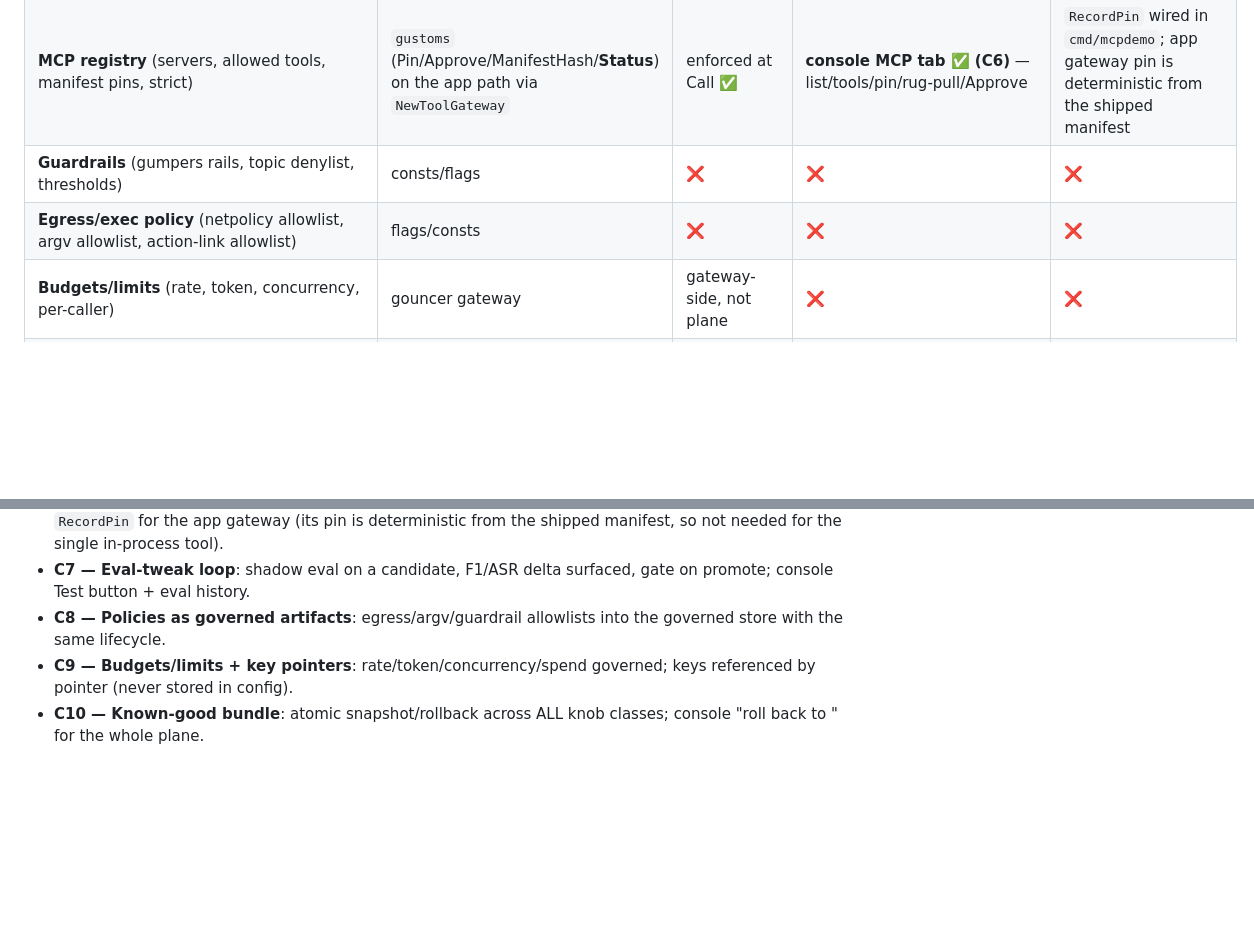
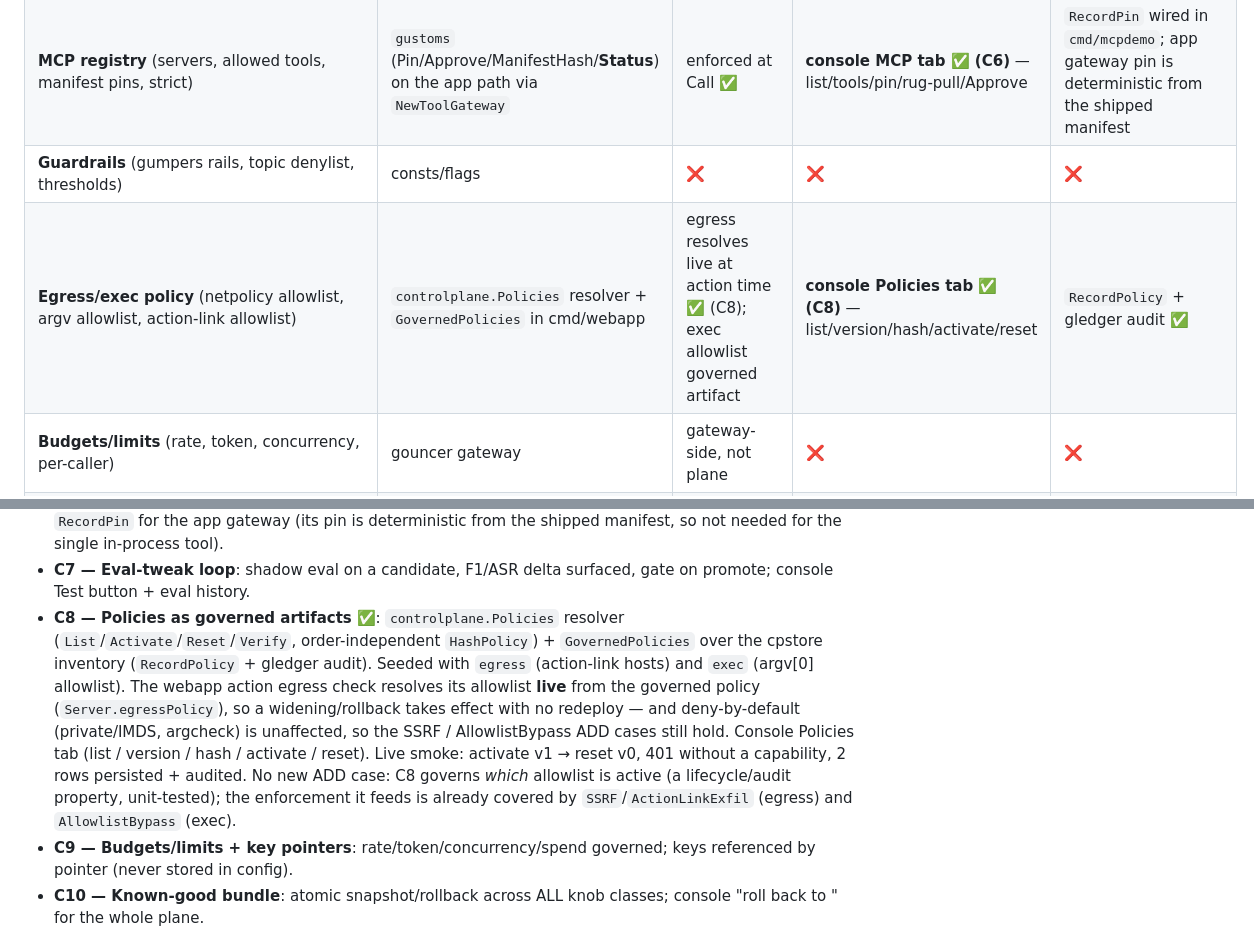
Before and after one commit to t0ul/ai-security-engineering, a Markdown page: docs/CONTROL-PLANE-PLAN.md, 2 parts joined by grey strips. Rendered like a GitHub page; blank space fills up the shorter version.

Commit message:
docs: C8 governed policies done

```diff
--- a/docs/CONTROL-PLANE-PLAN.md
+++ b/docs/CONTROL-PLANE-PLAN.md
@@ -18,7 +18,7 @@ Implementation is t's (dev-caveman); this is the architecture.
 | **Model bindings** (logical→gguf, allowlist) | orchestrator fields; gouncer allowlist | ❌ (fields); no `extractor` | ❌ | ❌ |
 | **MCP registry** (servers, allowed tools, manifest pins, strict) | `gustoms` (Pin/Approve/ManifestHash/**Status**) on the app path via `NewToolGateway` | enforced at Call ✅ | **console MCP tab ✅ (C6)** — list/tools/pin/rug-pull/Approve | `RecordPin` wired in `cmd/mcpdemo`; app gateway pin is deterministic from the shipped manifest |
 | **Guardrails** (gumpers rails, topic denylist, thresholds) | consts/flags | ❌ | ❌ | ❌ |
-| **Egress/exec policy** (netpolicy allowlist, argv allowlist, action-link allowlist) | flags/consts | ❌ | ❌ | ❌ |
+| **Egress/exec policy** (netpolicy allowlist, argv allowlist, action-link allowlist) | `controlplane.Policies` resolver + `GovernedPolicies` in cmd/webapp | egress resolves live at action time ✅ (C8); exec allowlist governed artifact | **console Policies tab ✅ (C8)** — list/version/hash/activate/reset | `RecordPolicy` + gledger audit ✅ |
 | **Budgets/limits** (rate, token, concurrency, per-caller) | gouncer gateway | gateway-side, not plane | ❌ | ❌ |
 | **Keys/virtual keys** | gouncer | gateway-side | ❌ | ❌ (secrets stay out of config; pointers only) |
 | **Eval scores + thresholds** (F1 gate, ASR gate, per-label latest) | `eval.ScoreEvents`; `cmd/livecheck`→`RecordEval`; `cpstore.LatestEval`; `mlops.PromoteWithLatestEval` | standalone; not tied to changes | ❌ | partial (livecheck only) |
@@ -220,8 +220,19 @@ so the bridge can't silently un-wire.
   from the shipped manifest, so not needed for the single in-process tool).
 - **C7 — Eval-tweak loop**: shadow eval on a candidate, F1/ASR delta surfaced,
   gate on promote; console Test button + eval history.
-- **C8 — Policies as governed artifacts**: egress/argv/guardrail allowlists into
-  the governed store with the same lifecycle.
+- **C8 — Policies as governed artifacts** ✅: `controlplane.Policies` resolver
+  (`List`/`Activate`/`Reset`/`Verify`, order-independent `HashPolicy`) +
+  `GovernedPolicies` over the cpstore inventory (`RecordPolicy` + gledger audit).
+  Seeded with `egress` (action-link hosts) and `exec` (argv[0] allowlist). The
+  webapp action egress check resolves its allowlist **live** from the governed
+  policy (`Server.egressPolicy`), so a widening/rollback takes effect with no
+  redeploy — and deny-by-default (private/IMDS, argcheck) is unaffected, so the
+  SSRF / AllowlistBypass ADD cases still hold. Console Policies tab (list / version
+  / hash / activate / reset). Live smoke: activate v1 → reset v0, 401 without a
+  capability, 2 rows persisted + audited. No new ADD case: C8 governs *which*
+  allowlist is active (a lifecycle/audit property, unit-tested); the enforcement
+  it feeds is already covered by `SSRF`/`ActionLinkExfil` (egress) and
+  `AllowlistBypass` (exec).
 - **C9 — Budgets/limits + key pointers**: rate/token/concurrency/spend governed;
   keys referenced by pointer (never stored in config).
 - **C10 — Known-good bundle**: atomic snapshot/rollback across ALL knob classes;
```
Also changed, not shown: docs/PLAN.md (+1 -1 lines).
